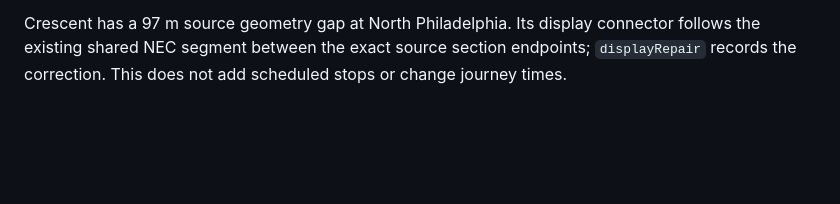
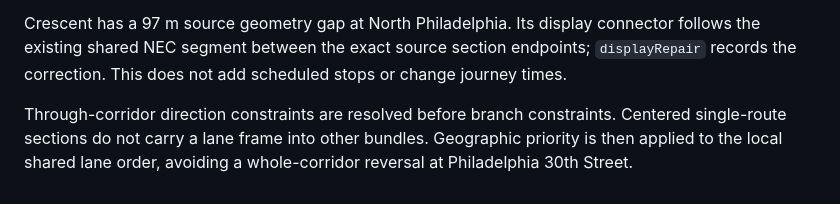
Before and after one commit to ameliarowland/ameliarowland.github.io, a Markdown page: public/rail-vs-air/README.md, the part around the change. GitHub-like rendering; blank space fills up the shorter version.

Commit message:
Keep route lane directions continuous through Philadelphia

```diff
--- a/public/rail-vs-air/README.md
+++ b/public/rail-vs-air/README.md
@@ -69,3 +69,5 @@ Lane ordering is controlled by `DISPLAY_ROUTE_PRIORITY` in the data builder and
 Duplicate-track cleanup preserves short sections connecting two retained track sections, including the North Philadelphia connection. Timetable stop membership is independent of this display geometry.
 
 Crescent has a 97 m source geometry gap at North Philadelphia. Its display connector follows the existing shared NEC segment between the exact source section endpoints; `displayRepair` records the correction. This does not add scheduled stops or change journey times.
+
+Through-corridor direction constraints are resolved before branch constraints. Centered single-route sections do not carry a lane frame into other bundles. Geographic priority is then applied to the local shared lane order, avoiding a whole-corridor reversal at Philadelphia 30th Street.
```
